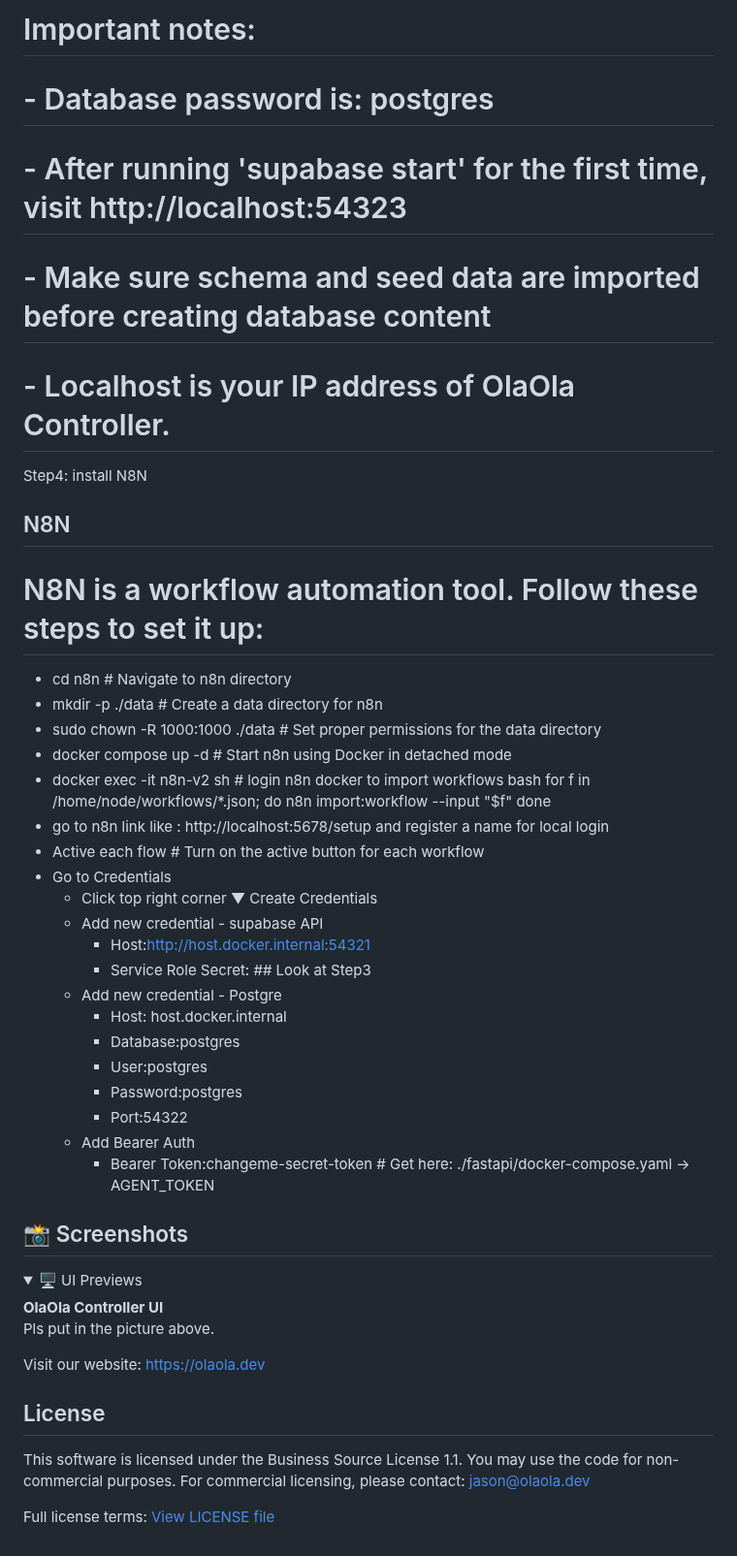
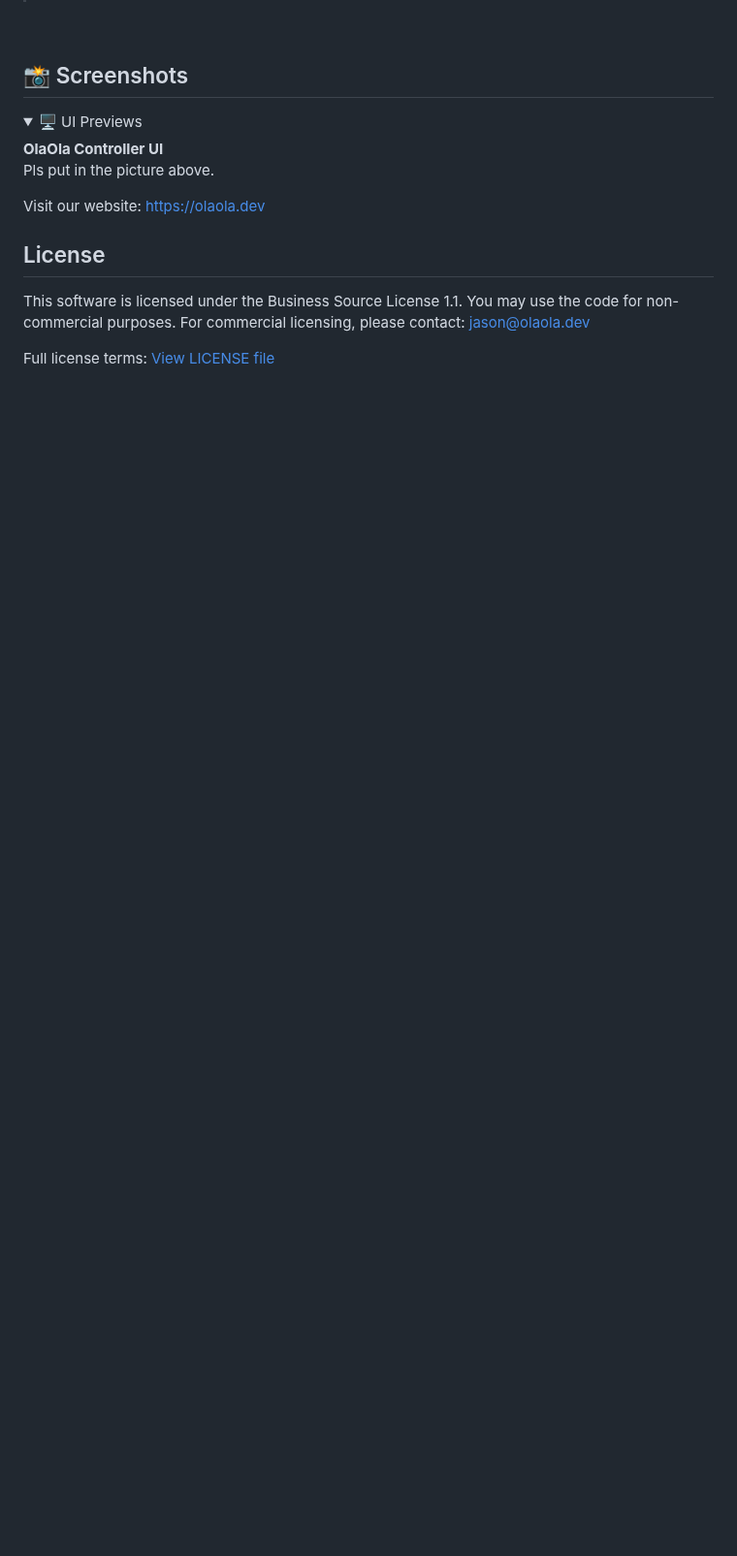
Before and after one commit to qwert22356/olaola-controller, a Markdown page: README.md, the part around one of its changes. Shown at 97% size. GitHub-like rendering; folded sections open; blank space fills up the shorter version.

```diff
--- a/README.md
+++ b/README.md
@@ -157,38 +123,3 @@ Step3: install Supabase
-# Important notes:
-# - Database password is: postgres
-# - After running 'supabase start' for the first time, visit http://localhost:54323
-# - Make sure schema and seed data are imported before creating database content
-# - Localhost is your IP address of OlaOla Controller.
-
-Step4: install N8N
-## N8N
-# N8N is a workflow automation tool. Follow these steps to set it up:
-
-- cd n8n                           # Navigate to n8n directory
-- mkdir -p ./data                  # Create a data directory for n8n
-- sudo chown -R 1000:1000 ./data   # Set proper permissions for the data directory
-- docker compose up -d             # Start n8n using Docker in detached mode
-- docker exec -it n8n-v2 sh        # login n8n docker to import workflows
-bash
-for f in /home/node/workflows/*.json; do
-  n8n import:workflow --input "$f"
-done
-- go to n8n link like : http://localhost:5678/setup and register a name for local login
-- Active each flow   # Turn on the active button for each workflow
-- Go to Credentials
-    - Click top right corner ▼ Create Credentials
-    - Add new credential - supabase API
-        - Host:http://host.docker.internal:54321
-        - Service Role Secret: ## Look at Step3
-    - Add new credential - Postgre
-        - Host: host.docker.internal
-        - Database:postgres
-        - User:postgres
-        - Password:postgres
-        - Port:54322
-    - Add Bearer Auth
-        - Bearer Token:changeme-secret-token          # Get here: ./fastapi/docker-compose.yaml -> AGENT_TOKEN
-
 ## 📸 Screenshots
 
 <details>
```
Also changed, not shown: other parts of README.md (+0 -34 lines).
